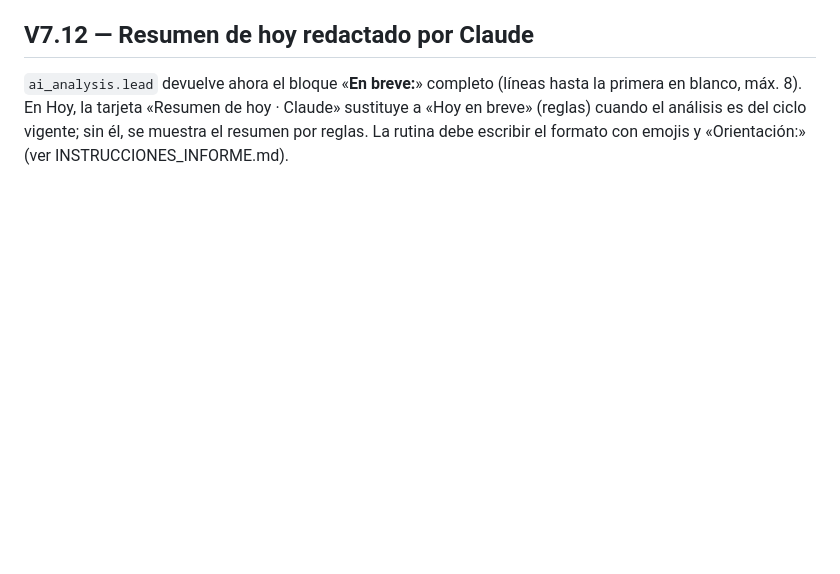
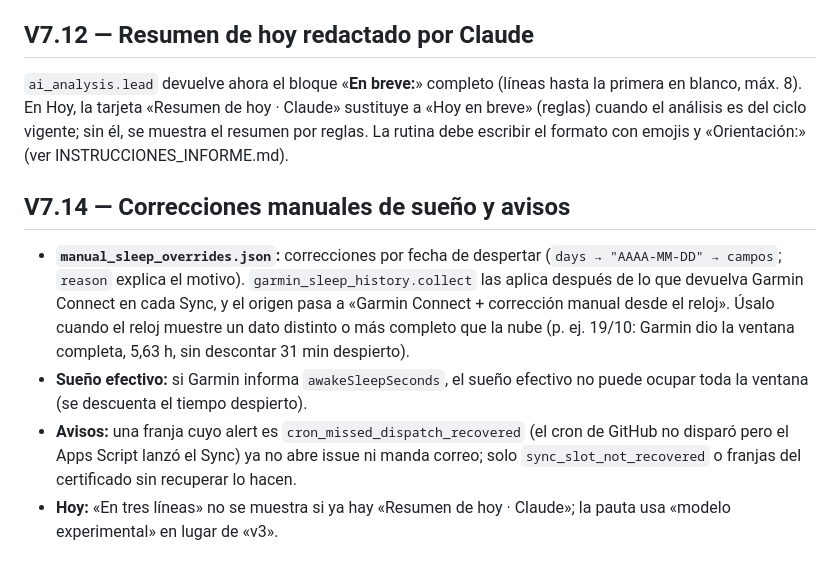
Before and after one commit to CarpetoX/garmin-recovery, a Markdown page: MAINTENIMIENTO.md, the part around the change. GitHub-like rendering; blank space fills up the shorter version.

Commit message:
Documentar correcciones manuales de sueño y avisos recuperados (#116)
Claude-Session: https://claude.ai/code/session_01N3kzFRuXxApUp4EjzBWWPM

Co-authored-by: Claude <noreply@anthropic.com>

```diff
--- a/MAINTENIMIENTO.md
+++ b/MAINTENIMIENTO.md
@@ -218,3 +218,10 @@ Calidad: la cobertura medida en CI es del 79 % y `fail_under` es 77.
 ## V7.12 — Resumen de hoy redactado por Claude
 
 `ai_analysis.lead` devuelve ahora el bloque «**En breve:**» completo (líneas hasta la primera en blanco, máx. 8). En Hoy, la tarjeta «Resumen de hoy · Claude» sustituye a «Hoy en breve» (reglas) cuando el análisis es del ciclo vigente; sin él, se muestra el resumen por reglas. La rutina debe escribir el formato con emojis y «Orientación:» (ver INSTRUCCIONES_INFORME.md).
+
+## V7.14 — Correcciones manuales de sueño y avisos
+
+- **`manual_sleep_overrides.json`:** correcciones por fecha de despertar (`days → "AAAA-MM-DD" → campos`; `reason` explica el motivo). `garmin_sleep_history.collect` las aplica después de lo que devuelva Garmin Connect en cada Sync, y el origen pasa a «Garmin Connect + corrección manual desde el reloj». Úsalo cuando el reloj muestre un dato distinto o más completo que la nube (p. ej. 19/10: Garmin dio la ventana completa, 5,63 h, sin descontar 31 min despierto).
+- **Sueño efectivo:** si Garmin informa `awakeSleepSeconds`, el sueño efectivo no puede ocupar toda la ventana (se descuenta el tiempo despierto).
+- **Avisos:** una franja cuyo alert es `cron_missed_dispatch_recovered` (el cron de GitHub no disparó pero el Apps Script lanzó el Sync) ya no abre issue ni manda correo; solo `sync_slot_not_recovered` o franjas del certificado sin recuperar lo hacen.
+- **Hoy:** «En tres líneas» no se muestra si ya hay «Resumen de hoy · Claude»; la pauta usa «modelo experimental» en lugar de «v3».
```
